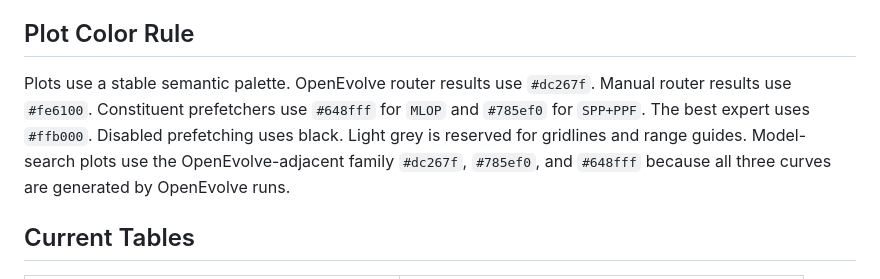
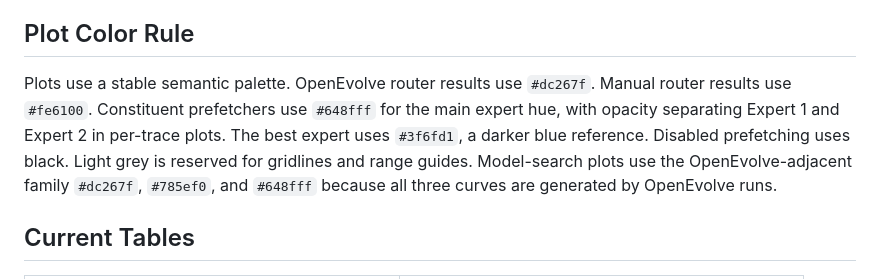
Before and after one commit to GithuBarry/Mixture-of-Prefetchers, a Markdown page: report/writing_logistics.md, the part around the change. GitHub-like rendering.

Commit message:
Use dark blue best expert references

```diff
--- a/report/writing_logistics.md
+++ b/report/writing_logistics.md
@@ -39,7 +39,7 @@ Reported confidence intervals are deterministic trace-bootstrap 95% intervals wi
 
 ## Plot Color Rule
 
-Plots use a stable semantic palette. OpenEvolve router results use `#dc267f`. Manual router results use `#fe6100`. Constituent prefetchers use `#648fff` for `MLOP` and `#785ef0` for `SPP+PPF`. The best expert uses `#ffb000`. Disabled prefetching uses black. Light grey is reserved for gridlines and range guides. Model-search plots use the OpenEvolve-adjacent family `#dc267f`, `#785ef0`, and `#648fff` because all three curves are generated by OpenEvolve runs.
+Plots use a stable semantic palette. OpenEvolve router results use `#dc267f`. Manual router results use `#fe6100`. Constituent prefetchers use `#648fff` for the main expert hue, with opacity separating Expert 1 and Expert 2 in per-trace plots. The best expert uses `#3f6fd1`, a darker blue reference. Disabled prefetching uses black. Light grey is reserved for gridlines and range guides. Model-search plots use the OpenEvolve-adjacent family `#dc267f`, `#785ef0`, and `#648fff` because all three curves are generated by OpenEvolve runs.
 
 ## Current Tables
 
```
Also changed, not shown: report/stage2_final_report.md (+1 -1 lines), report/figures/stage2_pre_post_geomean.png, report/figures/stage2_scale_model_comparison.png, 5 other files.
